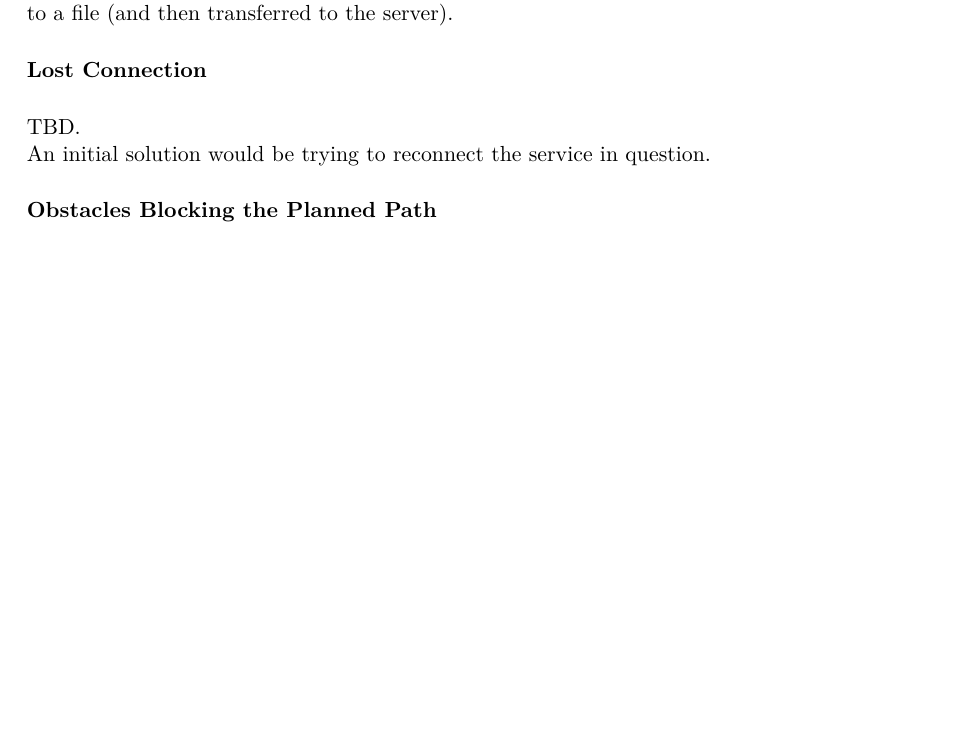
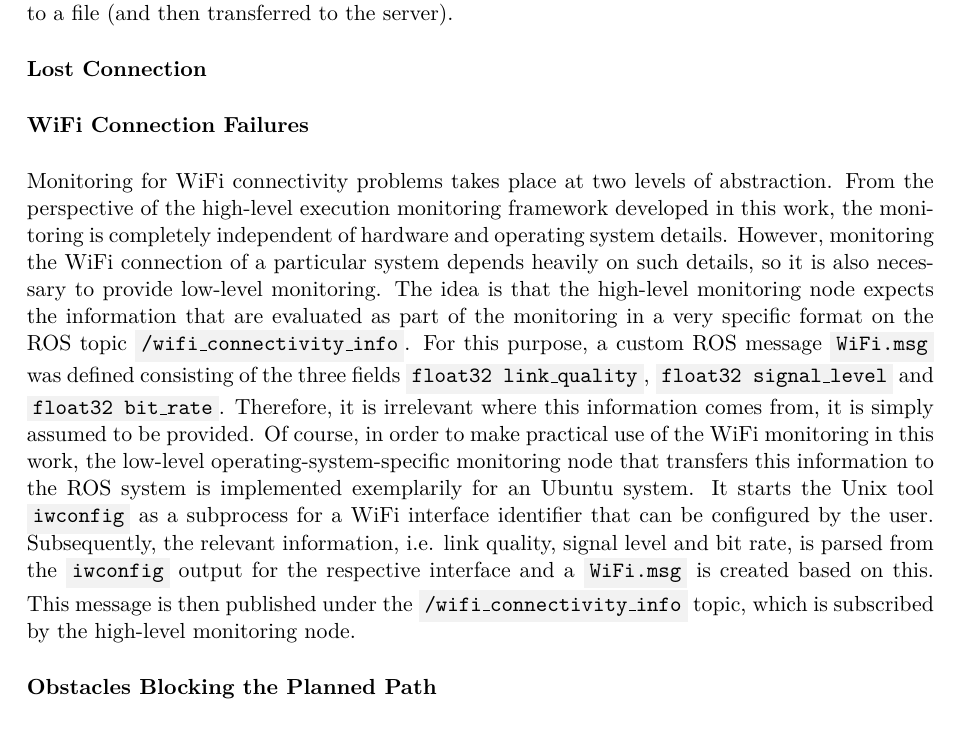
Before and after one commit to tbohne/msc, a LaTeX thesis (thesis/thesis.tex): part of page 41 of 47 before the commit and part of page 41 of 49 after it, cut so that both start at the same text, the shorter picture padded with empty space. Compiled offline with pdfLaTeX.

Commit message:
first draft of wifi monitoring section

```diff
--- a/thesis/thesis.tex
+++ b/thesis/thesis.tex
@@ -1032,8 +1032,18 @@ For the scenario at hand, it will be important to monitor whether the scans are
 \textbf{Lost Connection}\newline
 
 \noindent
-TBD.\newline
-An initial solution would be trying to reconnect the service in question.\newline
+\textbf{WiFi Connection Failures}\newline
+
+\noindent
+Monitoring for WiFi connectivity problems takes place at two levels of abstraction. From the perspective of the high-level execution monitoring framework developed in this work,
+the monitoring is completely independent of hardware and operating system details. However, monitoring the WiFi connection of a particular system depends heavily on such details,
+so it is also necessary to provide low-level monitoring. The idea is that the high-level monitoring node expects the information that are evaluated as part of the monitoring in a
+very specific format on the ROS topic \code{/wifi\_connectivity\_info}. For this purpose, a custom ROS message \code{WiFi.msg} was defined consisting of the three fields
+\code{float32 link\_quality}, \code{float32 signal\_level} and \code{float32 bit\_rate}. Therefore, it is irrelevant where this information comes from, it is simply assumed to
+be provided. Of course, in order to make practical use of the WiFi monitoring in this work, the low-level operating-system-specific monitoring node that transfers this information
+to the ROS system is implemented exemplarily for an Ubuntu system. It starts the Unix tool \code{iwconfig} as a subprocess for a WiFi interface identifier that can be configured
+by the user. Subsequently, the relevant information, i.e. link quality, signal level and bit rate, is parsed from the \code{iwconfig} output for the respective interface and a
+\code{WiFi.msg} is created based on this. This message is then published under the \code{/wifi\_connectivity\_info} topic, which is subscribed by the high-level monitoring node.\newline
 
 \noindent
 \textbf{Obstacles Blocking the Planned Path}\newline
```
